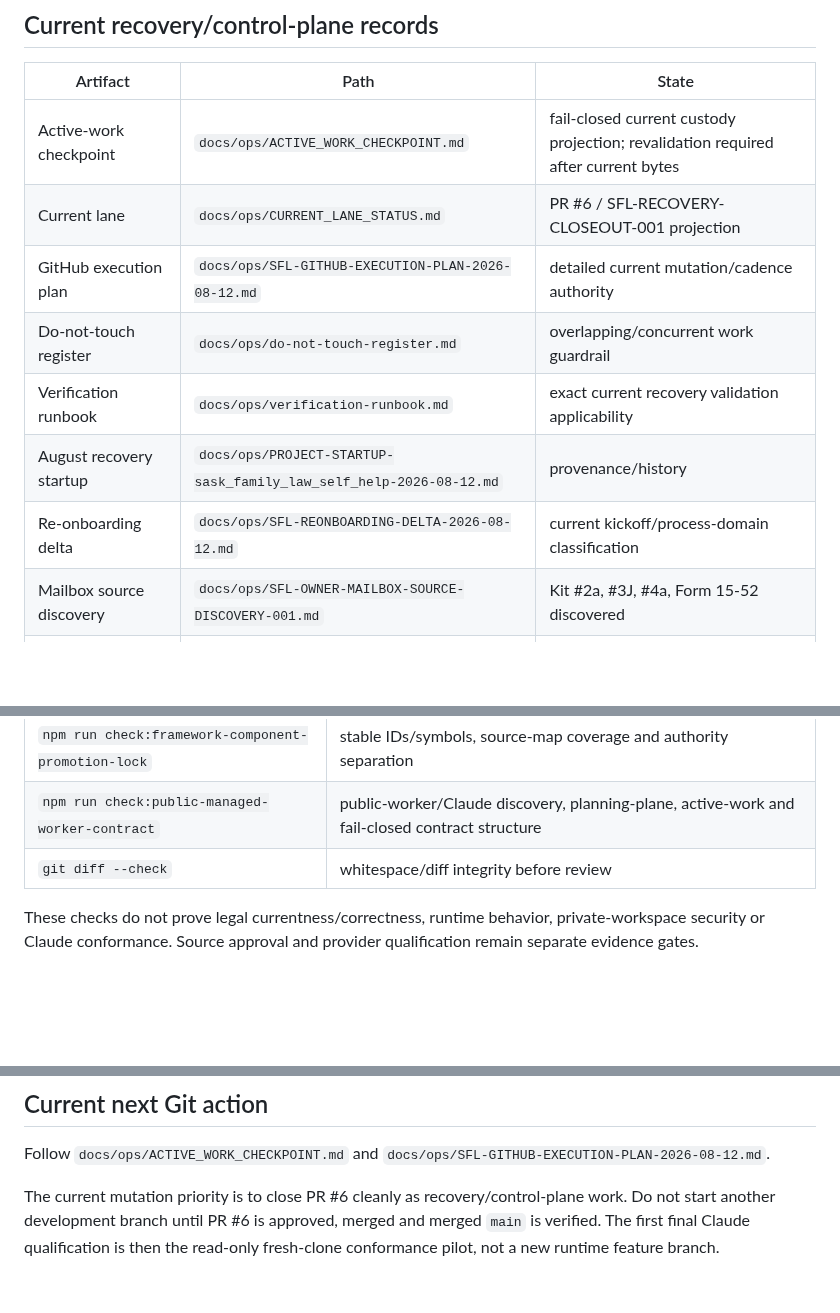
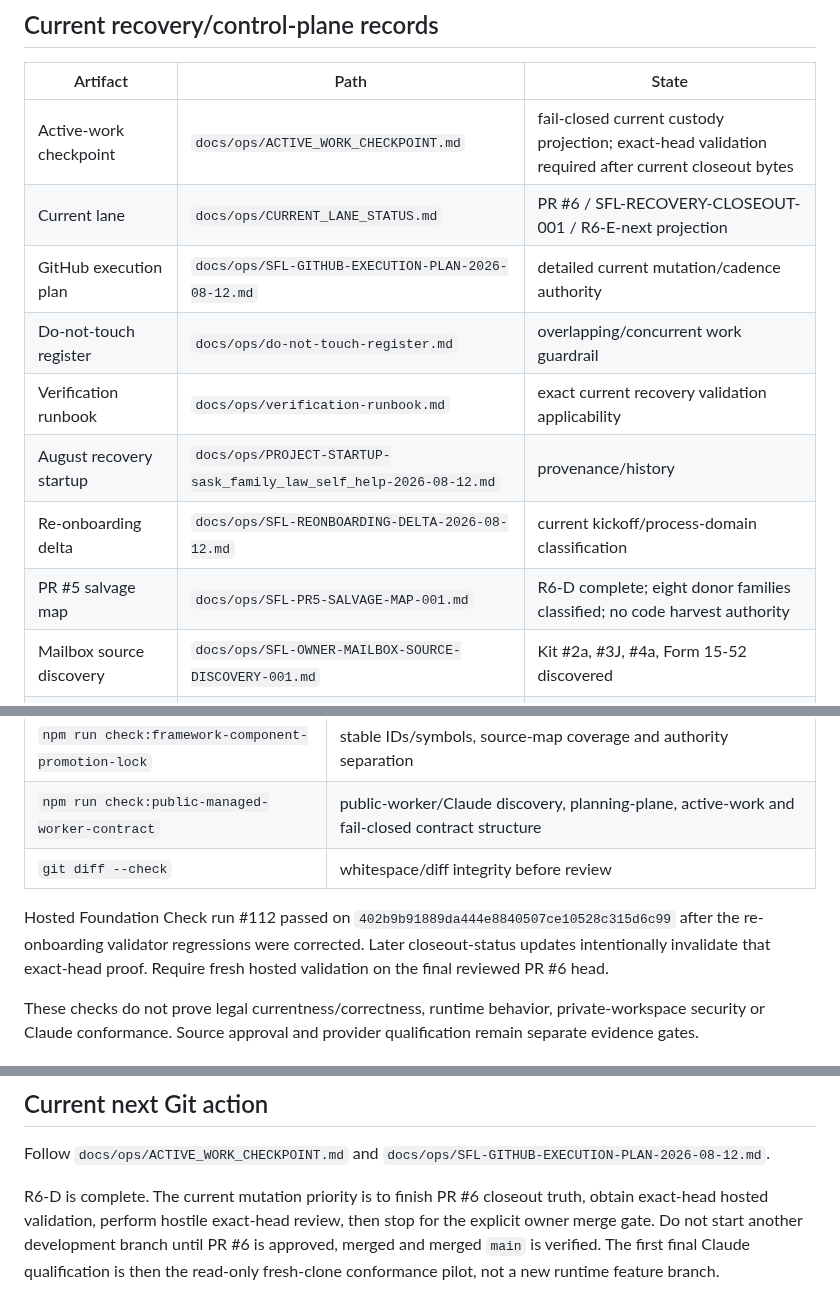
Before and after one commit to Vado42-chris/xi-io-Sask-Family-Law-Self-Help, a Markdown page: docs/INDEX.md, 3 parts joined by grey strips. Drawn GitHub-style; blank space fills up the shorter version.

```diff
--- a/docs/INDEX.md
+++ b/docs/INDEX.md
@@ -53,13 +56,14 @@ Current limitation: product vision/architecture and recovery dependency order ex
 
 | Artifact | Path | State |
 |---|---|---|
-| Active-work checkpoint | `docs/ops/ACTIVE_WORK_CHECKPOINT.md` | fail-closed current custody projection; revalidation required after current bytes |
-| Current lane | `docs/ops/CURRENT_LANE_STATUS.md` | PR #6 / SFL-RECOVERY-CLOSEOUT-001 projection |
+| Active-work checkpoint | `docs/ops/ACTIVE_WORK_CHECKPOINT.md` | fail-closed current custody projection; exact-head validation required after current closeout bytes |
+| Current lane | `docs/ops/CURRENT_LANE_STATUS.md` | PR #6 / SFL-RECOVERY-CLOSEOUT-001 / R6-E-next projection |
 | GitHub execution plan | `docs/ops/SFL-GITHUB-EXECUTION-PLAN-2026-08-12.md` | detailed current mutation/cadence authority |
 | Do-not-touch register | `docs/ops/do-not-touch-register.md` | overlapping/concurrent work guardrail |
 | Verification runbook | `docs/ops/verification-runbook.md` | exact current recovery validation applicability |
 | August recovery startup | `docs/ops/PROJECT-STARTUP-sask_family_law_self_help-2026-08-12.md` | provenance/history |
 | Re-onboarding delta | `docs/ops/SFL-REONBOARDING-DELTA-2026-08-12.md` | current kickoff/process-domain classification |
+| PR #5 salvage map | `docs/ops/SFL-PR5-SALVAGE-MAP-001.md` | R6-D complete; eight donor families classified; no code harvest authority |
 | Mailbox source discovery | `docs/ops/SFL-OWNER-MAILBOX-SOURCE-DISCOVERY-001.md` | Kit #2a, #3J, #4a, Form 15-52 discovered |
 | Kit #4a scope correction | `docs/ops/SFL-KIT-4A-SCOPE-RECOVERY-001.md` | recovery evidence |
 | Namespace migration dry run | `docs/ops/SFL-PROJECT-KERNEL-NAMESPACE-MIGRATION-001.md` | plan only, no `xiio/` write yet |
@@ -171,6 +191,8 @@ The repository is public, but no project license is selected. Public visibility
 | `npm run check:public-managed-worker-contract` | public-worker/Claude discovery, planning-plane, active-work and fail-closed contract structure |
 | `git diff --check` | whitespace/diff integrity before review |
 
+Hosted Foundation Check run #112 passed on `402b9b91889da444e8840507ce10528c315d6c99` after the re-onboarding validator regressions were corrected. Later closeout-status updates intentionally invalidate that exact-head proof. Require fresh hosted validation on the final reviewed PR #6 head.
+
 These checks do not prove legal currentness/correctness, runtime behavior, private-workspace security or Claude conformance. Source approval and provider qualification remain separate evidence gates.
 
 ## Ledgers
@@ -200,4 +222,4 @@ Historical documents are evidence, not current work custody.
 
 Follow `docs/ops/ACTIVE_WORK_CHECKPOINT.md` and `docs/ops/SFL-GITHUB-EXECUTION-PLAN-2026-08-12.md`.
 
-The current mutation priority is to close PR #6 cleanly as recovery/control-plane work. Do not start another development branch until PR #6 is approved, merged and merged `main` is verified. The first final Claude qualification is then the read-only fresh-clone conformance pilot, not a new runtime feature branch.
+R6-D is complete. The current mutation priority is to finish PR #6 closeout truth, obtain exact-head hosted validation, perform hostile exact-head review, then stop for the explicit owner merge gate. Do not start another development branch until PR #6 is approved, merged and merged `main` is verified. The first final Claude qualification is then the read-only fresh-clone conformance pilot, not a new runtime feature branch.
```
Also changed, not shown: other parts of docs/INDEX.md (+24 -5 lines).
